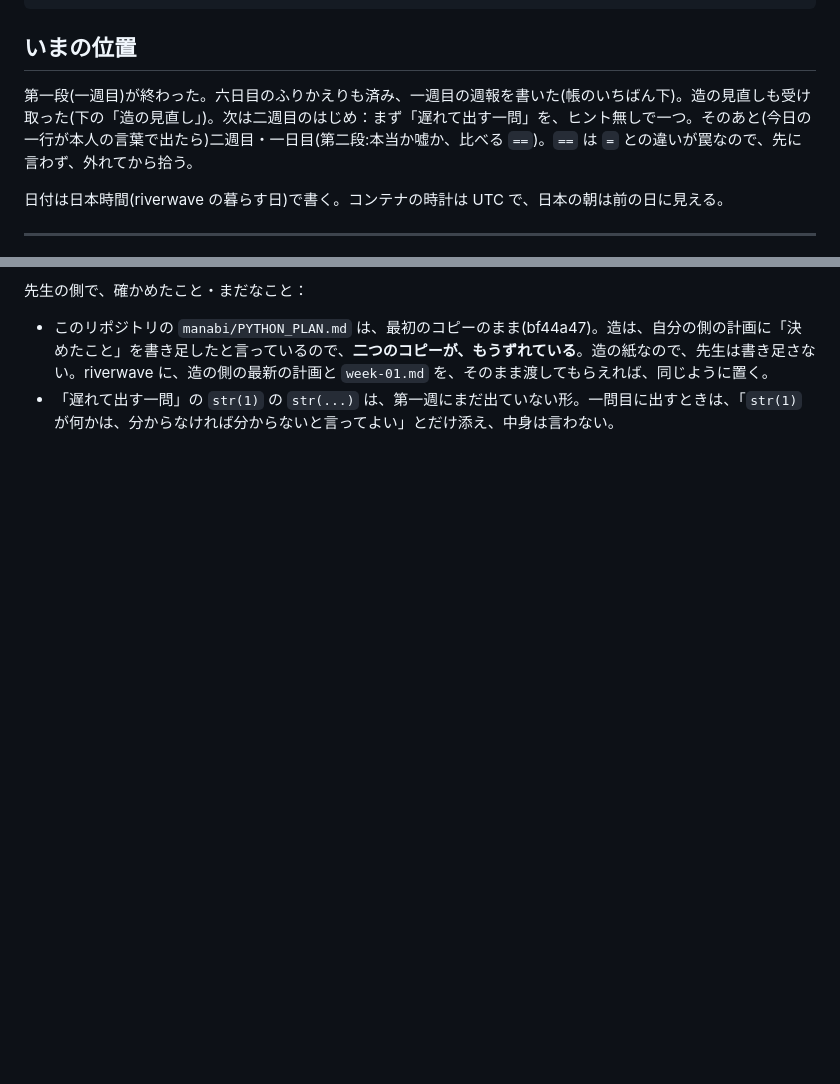
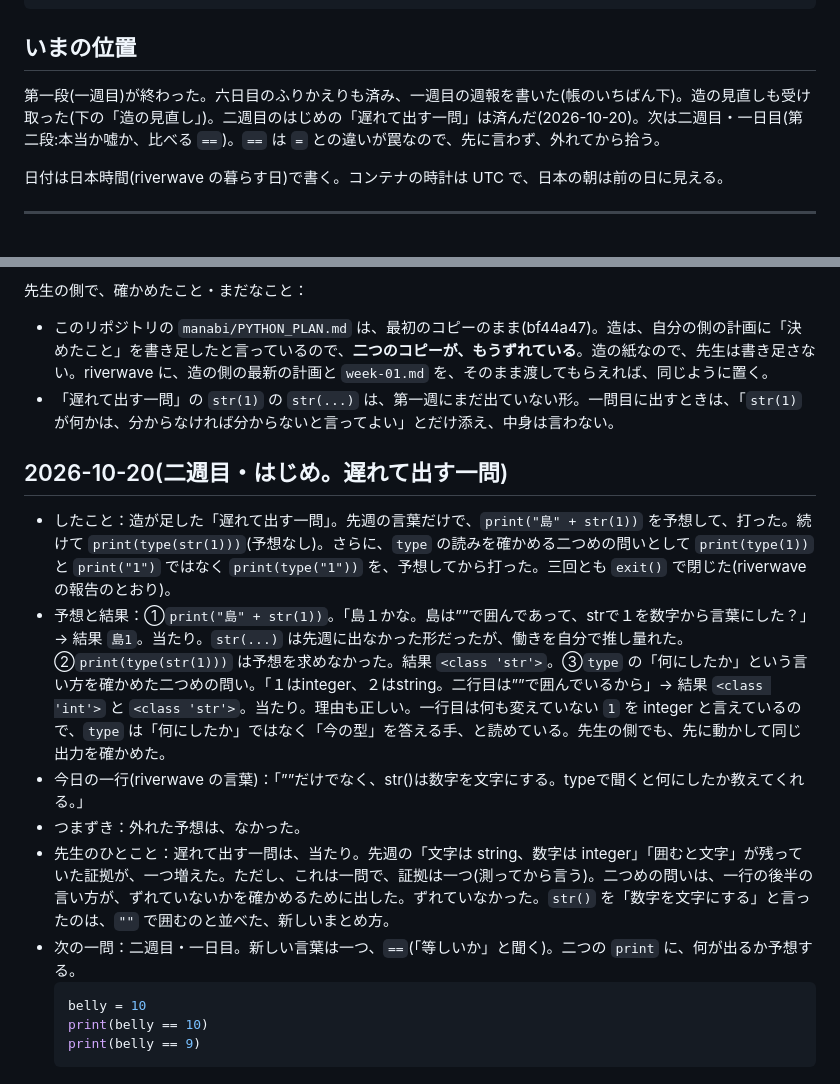
Before and after one commit to horseshore/AI-playground, a Markdown page: manabi/学びの帳.md, 2 parts joined by grey strips. Drawn GitHub-style; blank space fills up the shorter version.

Commit message:
manabi: ledger entry for week 2, delayed question
造's "delayed question" (print("島" + str(1)), no hints) was predicted
correctly, including the unseen str(...) form. A second question checked
whether riverwave's "type tells what it was turned into" meant "type
reports history" or "type reports the current type"; predictions of
int and str for type(1) and type("1") settled it as the latter. Counts
as one more piece of evidence that week-1 words stayed, no more.

Co-Authored-By: Claude Sonnet 5.5 <noreply@anthropic.com>
Claude-Session: https://claude.ai/code/session_01VBL6dSF8DSWqMkfDdWNd7p

````diff
--- a/manabi/学びの帳.md
+++ b/manabi/学びの帳.md
@@ -31,7 +31,7 @@
 
 ## いまの位置
 
-第一段(一週目)が終わった。六日目のふりかえりも済み、一週目の週報を書いた(帳のいちばん下)。造の見直しも受け取った(下の「造の見直し」)。次は二週目のはじめ：まず「遅れて出す一問」を、ヒント無しで一つ。そのあと(今日の一行が本人の言葉で出たら)二週目・一日目(第二段:本当か嘘か、比べる `==`)。`==` は `=` との違いが罠なので、先に言わず、外れてから拾う。
+第一段(一週目)が終わった。六日目のふりかえりも済み、一週目の週報を書いた(帳のいちばん下)。造の見直しも受け取った(下の「造の見直し」)。二週目のはじめの「遅れて出す一問」は済んだ(2026-10-20)。次は二週目・一日目(第二段:本当か嘘か、比べる `==`)。`==` は `=` との違いが罠なので、先に言わず、外れてから拾う。
 
 日付は日本時間(riverwave の暮らす日)で書く。コンテナの時計は UTC で、日本の朝は前の日に見える。
 
@@ -155,3 +155,16 @@
 先生の側で、確かめたこと・まだなこと：
 - このリポジトリの `manabi/PYTHON_PLAN.md` は、最初のコピーのまま(bf44a47)。造は、自分の側の計画に「決めたこと」を書き足したと言っているので、**二つのコピーが、もうずれている**。造の紙なので、先生は書き足さない。riverwave に、造の側の最新の計画と `week-01.md` を、そのまま渡してもらえれば、同じように置く。
 - 「遅れて出す一問」の `str(1)` の `str(...)` は、第一週にまだ出ていない形。一問目に出すときは、「`str(1)` が何かは、分からなければ分からないと言ってよい」とだけ添え、中身は言わない。
+
+## 2026-10-20(二週目・はじめ。遅れて出す一問)
+- したこと：造が足した「遅れて出す一問」。先週の言葉だけで、`print("島" + str(1))` を予想して、打った。続けて `print(type(str(1)))`(予想なし)。さらに、`type` の読みを確かめる二つめの問いとして `print(type(1))` と `print("1")` ではなく `print(type("1"))` を、予想してから打った。三回とも `exit()` で閉じた(riverwave の報告のとおり)。
+- 予想と結果：①`print("島" + str(1))`。「島１かな。島は””で囲んであって、strで１を数字から言葉にした？」→ 結果 `島1`。当たり。`str(...)` は先週に出なかった形だったが、働きを自分で推し量れた。②`print(type(str(1)))` は予想を求めなかった。結果 `<class 'str'>`。③`type` の「何にしたか」という言い方を確かめた二つめの問い。「１はinteger、２はstring。二行目は””で囲んでいるから」→ 結果 `<class 'int'>` と `<class 'str'>`。当たり。理由も正しい。一行目は何も変えていない `1` を integer と言えているので、`type` は「何にしたか」ではなく「今の型」を答える手、と読めている。先生の側でも、先に動かして同じ出力を確かめた。
+- 今日の一行(riverwave の言葉)：「””だけでなく、str()は数字を文字にする。typeで聞くと何にしたか教えてくれる。」
+- つまずき：外れた予想は、なかった。
+- 先生のひとこと：遅れて出す一問は、当たり。先週の「文字は string、数字は integer」「囲むと文字」が残っていた証拠が、一つ増えた。ただし、これは一問で、証拠は一つ(測ってから言う)。二つめの問いは、一行の後半の言い方が、ずれていないかを確かめるために出した。ずれていなかった。`str()` を「数字を文字にする」と言ったのは、`""` で囲むのと並べた、新しいまとめ方。
+- 次の一問：二週目・一日目。新しい言葉は一つ、`==`(「等しいか」と聞く)。二つの `print` に、何が出るか予想する。
+  ```python
+  belly = 10
+  print(belly == 10)
+  print(belly == 9)
+  ```
````
